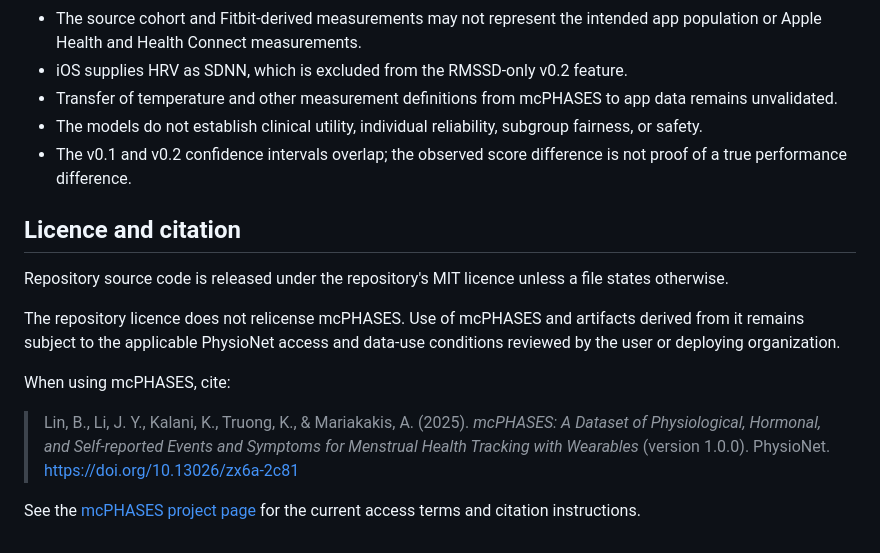
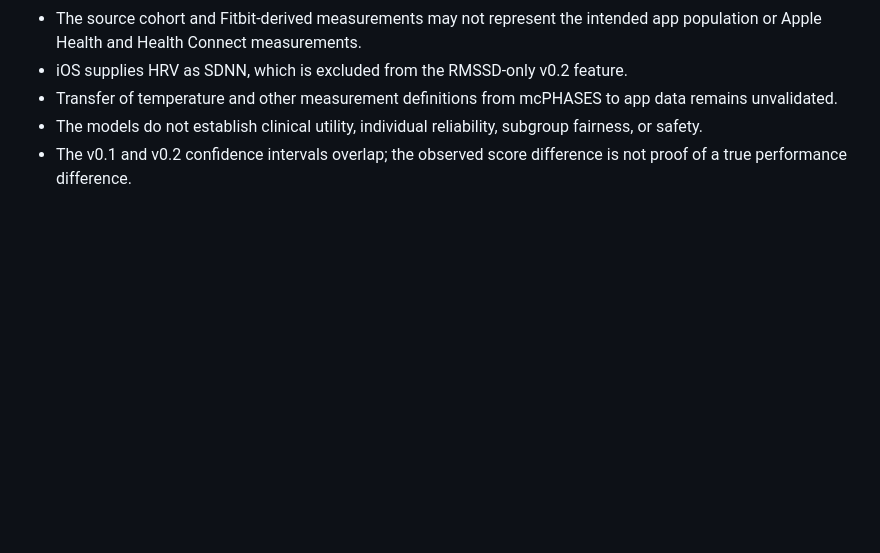
Before and after one commit to UriGandel/Womens-HealthBench, a Markdown page: README.md, the part around the change. Drawn GitHub-style; blank space fills up the shorter version.

```diff
--- a/README.md
+++ b/README.md
@@ -321,15 +321,3 @@ Raw mcPHASES records, participant feature tables, participant split identities,
 - Transfer of temperature and other measurement definitions from mcPHASES to app data remains unvalidated.
 - The models do not establish clinical utility, individual reliability, subgroup fairness, or safety.
 - The v0.1 and v0.2 confidence intervals overlap; the observed score difference is not proof of a true performance difference.
-
-## Licence and citation
-
-Repository source code is released under the repository's MIT licence unless a file states otherwise.
-
-The repository licence does not relicense mcPHASES. Use of mcPHASES and artifacts derived from it remains subject to the applicable PhysioNet access and data-use conditions reviewed by the user or deploying organization.
-
-When using mcPHASES, cite:
-
-> Lin, B., Li, J. Y., Kalani, K., Truong, K., & Mariakakis, A. (2025). *mcPHASES: A Dataset of Physiological, Hormonal, and Self-reported Events and Symptoms for Menstrual Health Tracking with Wearables* (version 1.0.0). PhysioNet. <https://doi.org/10.13026/zx6a-2c81>
-
-See the [mcPHASES project page](https://physionet.org/content/mcphases/1.0.0/) for the current access terms and citation instructions.
```
